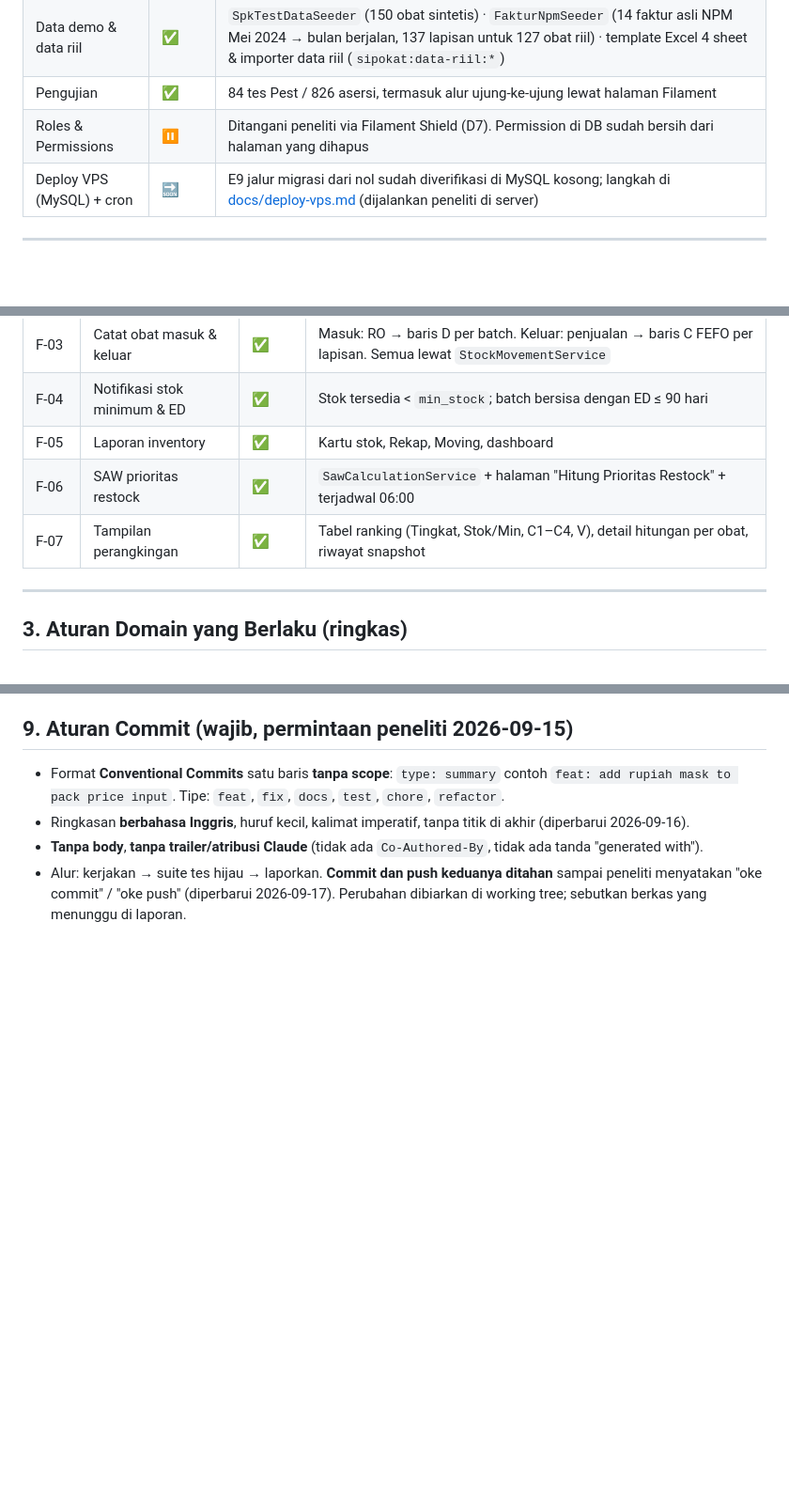
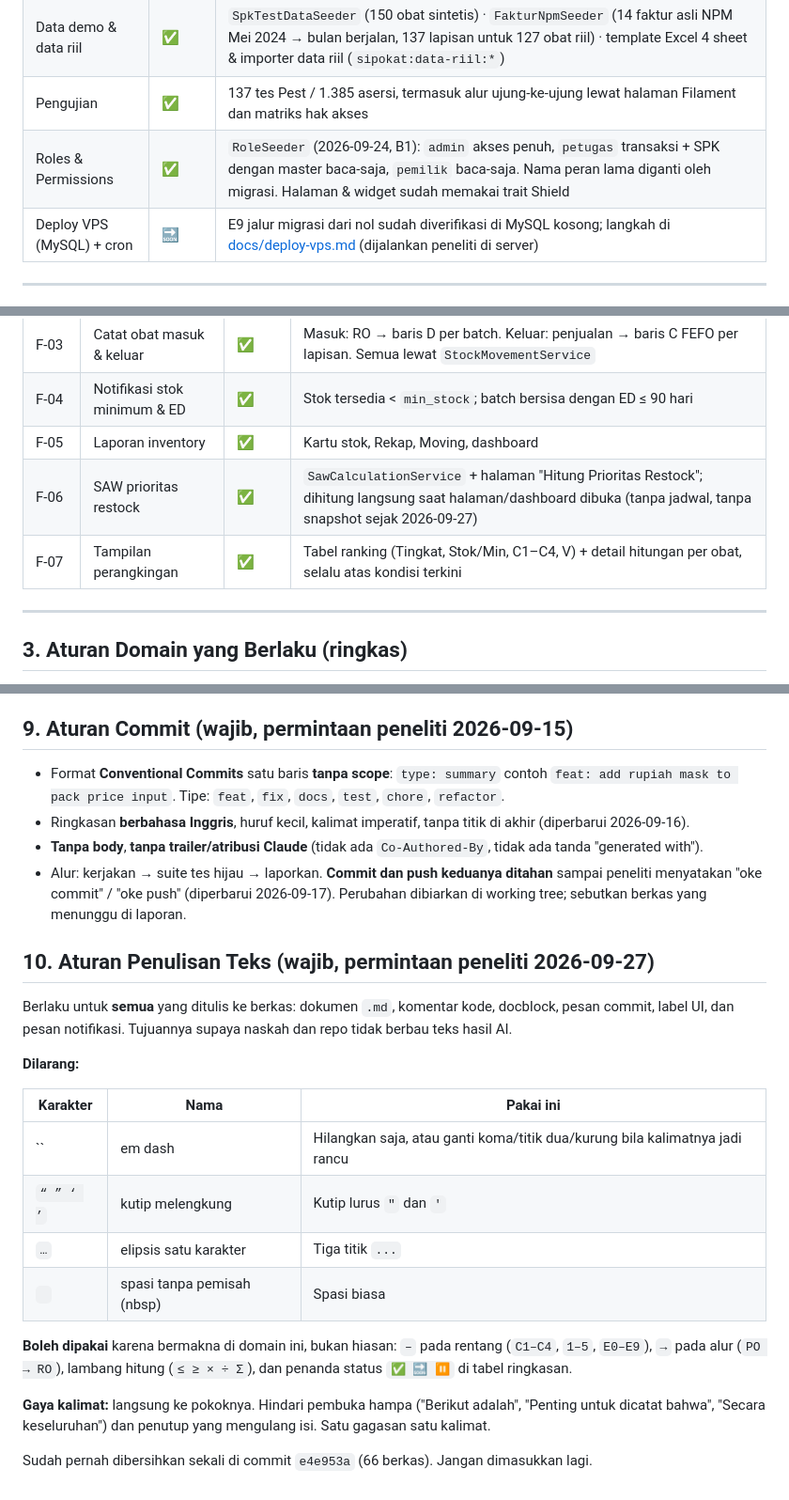
Before and after one commit to RamaFaisal/sipokat, a Markdown page: CLAUDE.md, 3 parts joined by grey strips. Shown at 94% size. Rendered like a GitHub page; blank space fills up the shorter version.

Commit message:
docs: forbid em dash and other ai text markers

```diff
--- a/CLAUDE.md
+++ b/CLAUDE.md
@@ -22,8 +22,8 @@
 | Dashboard & widget | ✅ | Top-10 SAW, stok kritis, PO terbuka, batch mendekati ED, grafik penjualan |
 | Laporan | ✅ | Kartu stok per obat (per batch + HPP), Rekap penjualan/pembelian, Fast/slow moving Excel & PDF |
 | Data demo & data riil | ✅ | `SpkTestDataSeeder` (150 obat sintetis) · `FakturNpmSeeder` (14 faktur asli NPM Mei 2024 → bulan berjalan, 137 lapisan untuk 127 obat riil) · template Excel 4 sheet & importer data riil (`sipokat:data-riil:*`) |
-| Pengujian | ✅ | 84 tes Pest / 826 asersi, termasuk alur ujung-ke-ujung lewat halaman Filament |
-| Roles & Permissions | ⏸️ | Ditangani peneliti via Filament Shield (D7). Permission di DB sudah bersih dari halaman yang dihapus |
+| Pengujian | ✅ | 137 tes Pest / 1.385 asersi, termasuk alur ujung-ke-ujung lewat halaman Filament dan matriks hak akses |
+| Roles & Permissions | ✅ | `RoleSeeder` (2026-09-24, B1): `admin` akses penuh, `petugas` transaksi + SPK dengan master baca-saja, `pemilik` baca-saja. Nama peran lama diganti oleh migrasi. Halaman & widget sudah memakai trait Shield |
 | Deploy VPS (MySQL) + cron | 🔜 | E9 jalur migrasi dari nol sudah diverifikasi di MySQL kosong; langkah di [docs/deploy-vps.md](docs/deploy-vps.md) (dijalankan peneliti di server) |
 
 ---
@@ -37,8 +37,8 @@
 | F-03 | Catat obat masuk & keluar | ✅ | Masuk: RO → baris D per batch. Keluar: penjualan → baris C FEFO per lapisan. Semua lewat `StockMovementService` |
 | F-04 | Notifikasi stok minimum & ED | ✅ | Stok tersedia < `min_stock`; batch bersisa dengan ED ≤ 90 hari |
 | F-05 | Laporan inventory | ✅ | Kartu stok, Rekap, Moving, dashboard |
-| F-06 | SAW prioritas restock | ✅ | `SawCalculationService` + halaman "Hitung Prioritas Restock" + terjadwal 06:00 |
-| F-07 | Tampilan perangkingan | ✅ | Tabel ranking (Tingkat, Stok/Min, C1–C4, V), detail hitungan per obat, riwayat snapshot |
+| F-06 | SAW prioritas restock | ✅ | `SawCalculationService` + halaman "Hitung Prioritas Restock"; dihitung langsung saat halaman/dashboard dibuka (tanpa jadwal, tanpa snapshot sejak 2026-09-27) |
+| F-07 | Tampilan perangkingan | ✅ | Tabel ranking (Tingkat, Stok/Min, C1–C4, V) + detail hitungan per obat, selalu atas kondisi terkini |
 
 ---
 
@@ -177,3 +176,27 @@ sipokat:data-riil:import berkas.xlsx --period-start=YYYY-MM-DD --dry-run` → ta
 - Ringkasan **berbahasa Inggris**, huruf kecil, kalimat imperatif, tanpa titik di akhir (diperbarui 2026-09-16).
 - **Tanpa body**, **tanpa trailer/atribusi Claude** (tidak ada `Co-Authored-By`, tidak ada tanda "generated with").
 - Alur: kerjakan → suite tes hijau → laporkan. **Commit dan push keduanya ditahan** sampai peneliti menyatakan "oke commit" / "oke push" (diperbarui 2026-09-17). Perubahan dibiarkan di working tree; sebutkan berkas yang menunggu di laporan.
+
+## 10. Aturan Penulisan Teks (wajib, permintaan peneliti 2026-09-27)
+
+Berlaku untuk **semua** yang ditulis ke berkas: dokumen `.md`, komentar kode, docblock, pesan
+commit, label UI, dan pesan notifikasi. Tujuannya supaya naskah dan repo tidak berbau teks
+hasil AI.
+
+**Dilarang:**
+
+| Karakter | Nama | Pakai ini |
+|---|---|---|
+| `` | em dash | Hilangkan saja, atau ganti koma/titik dua/kurung bila kalimatnya jadi rancu |
+| `“ ” ‘ ’` | kutip melengkung | Kutip lurus `"` dan `'` |
+| `…` | elipsis satu karakter | Tiga titik `...` |
+| ` ` | spasi tanpa pemisah (nbsp) | Spasi biasa |
+
+**Boleh dipakai** karena bermakna di domain ini, bukan hiasan: `–` pada rentang (`C1–C4`,
+`1–5`, `E0–E9`), `→` pada alur (`PO → RO`), lambang hitung (`≤ ≥ × ÷ Σ`), dan penanda status
+`✅ 🔜 ⏸️` di tabel ringkasan.
+
+**Gaya kalimat:** langsung ke pokoknya. Hindari pembuka hampa ("Berikut adalah", "Penting untuk
+dicatat bahwa", "Secara keseluruhan") dan penutup yang mengulang isi. Satu gagasan satu kalimat.
+
+Sudah pernah dibersihkan sekali di commit `e4e953a` (66 berkas). Jangan dimasukkan lagi.
```
Also changed, not shown: other parts of CLAUDE.md (+4 -5 lines).
